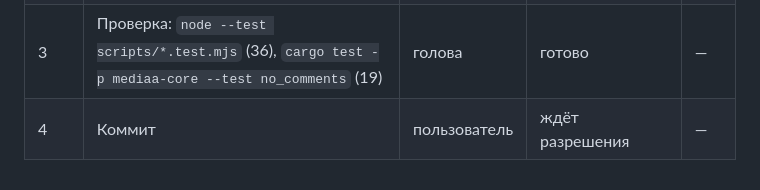
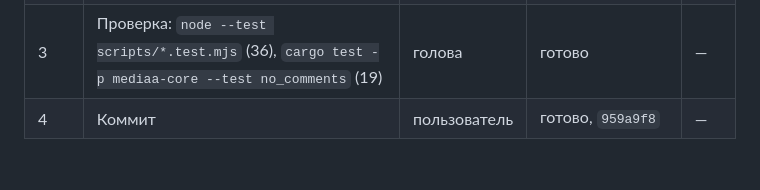
Before and after one commit to machine202502/mediaa, a Markdown page: workflow/process.md, the part around the change. GitHub-like rendering.

Commit message:
Record the mirror commit

```diff
--- a/workflow/process.md
+++ b/workflow/process.md
@@ -222,4 +222,4 @@
 | 1 | Плагин `.opencode/plugins/subagents-mirror/` (OpenCode подхватывает сам): запускает `watch --owner <pid сервера>`, node ищется в PATH → nvm → рантайм OpenCode; в `scripts/subagent-log.mjs` — `watch --owner`: выход через 3 с после смерти владельца и перехват наблюдателя, оставшегося без живого владельца | голова | готово, проверено живьём: наблюдатель с owner-процессом умер вместе с ним и убрал `.watch.pid`; в OpenCode владелец — `opencode-cli` | — |
 | 2 | Поиск истории после переезда: каталог Claude — по имени папки проекта и `cwd` сессий (первая строка без `cwd` больше не мешает), Grok — по `sameProject`; найдены 22 журнала Claude и один Grok из `C:\shared-data\reps\gifcap2` | голова | готово | — |
 | 3 | Проверка: `node --test scripts/*.test.mjs` (36), `cargo test -p mediaa-core --test no_comments` (19) | голова | готово | — |
-| 4 | Коммит | пользователь | ждёт разрешения | — |
+| 4 | Коммит | пользователь | готово, `959a9f8` | — |
```
Also changed, not shown: workflow/done.md (+1 -0 lines).
